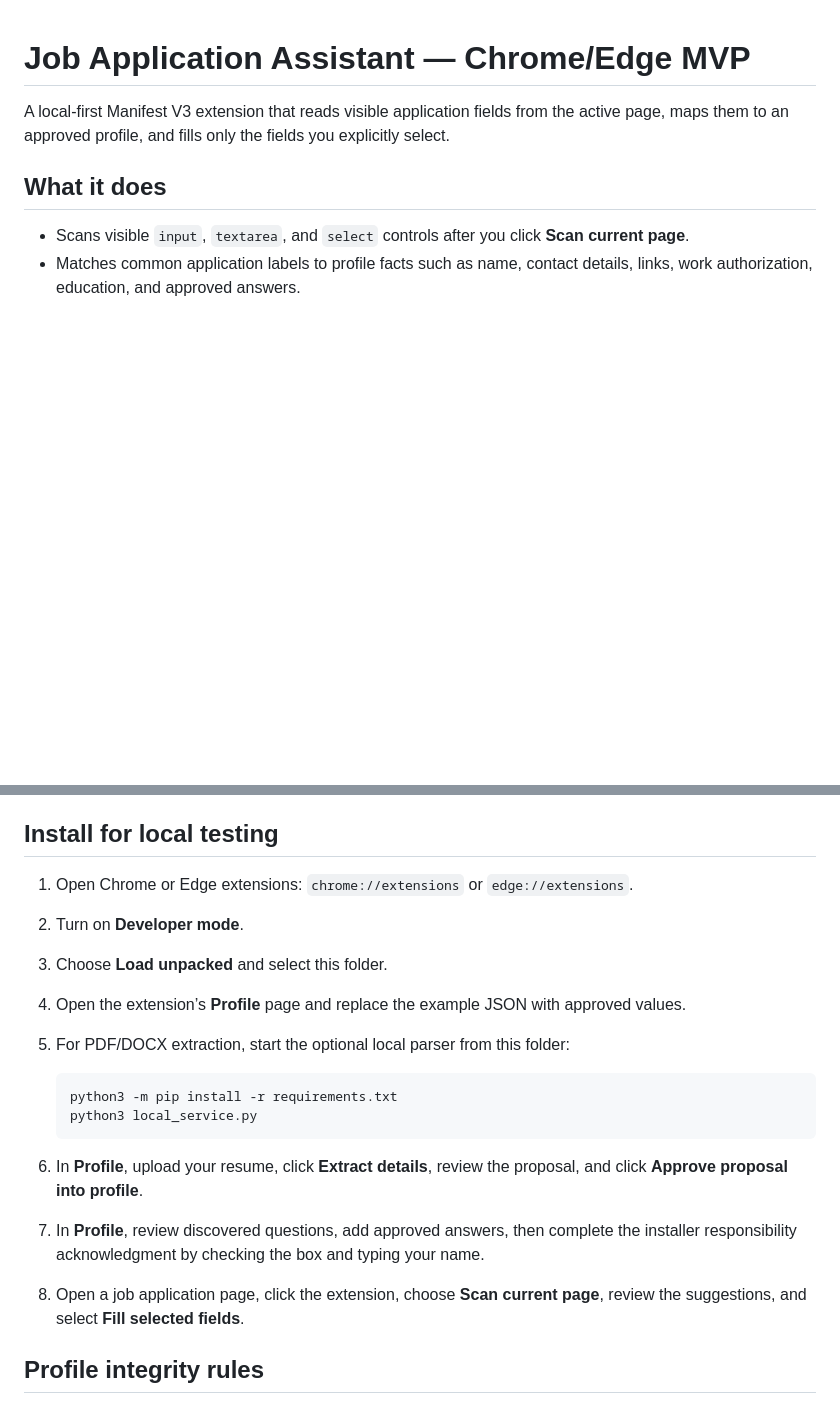
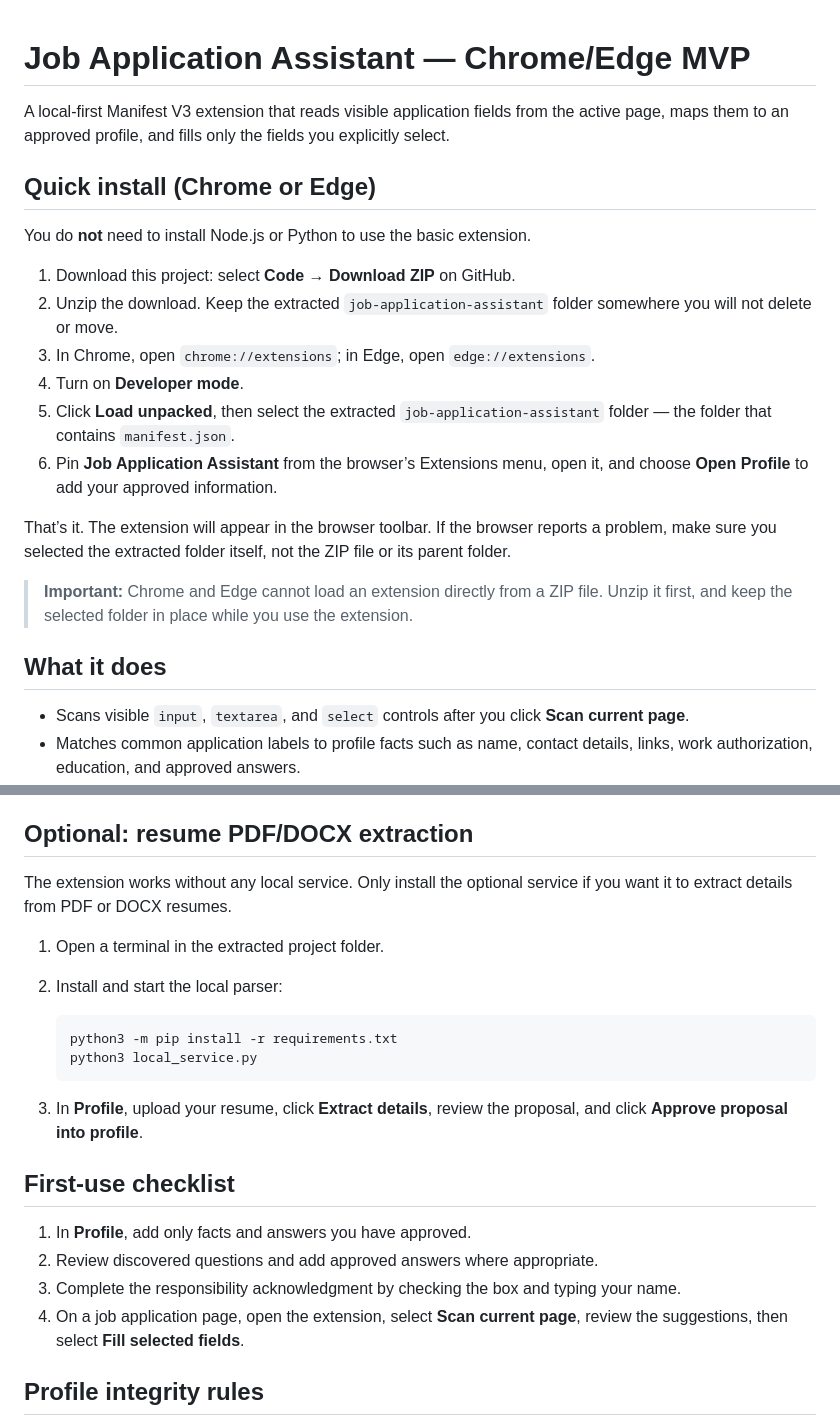
Before and after one commit to akshaydubey1/Job-Application-Assistant, a Markdown page: README.md, 2 parts joined by grey strips. Drawn GitHub-style; blank space fills up the shorter version.

Commit message:
docs: simplify extension installation

````diff
--- a/README.md
+++ b/README.md
@@ -1,6 +1,21 @@
 # Job Application Assistant — Chrome/Edge MVP
 
 A local-first Manifest V3 extension that reads visible application fields from the active page, maps them to an approved profile, and fills only the fields you explicitly select.
+
+## Quick install (Chrome or Edge)
+
+You do **not** need to install Node.js or Python to use the basic extension.
+
+1. Download this project: select **Code** → **Download ZIP** on GitHub.
+2. Unzip the download. Keep the extracted `job-application-assistant` folder somewhere you will not delete or move.
+3. In Chrome, open `chrome://extensions`; in Edge, open `edge://extensions`.
+4. Turn on **Developer mode**.
+5. Click **Load unpacked**, then select the extracted `job-application-assistant` folder — the folder that contains `manifest.json`.
+6. Pin **Job Application Assistant** from the browser’s Extensions menu, open it, and choose **Open Profile** to add your approved information.
+
+That’s it. The extension will appear in the browser toolbar. If the browser reports a problem, make sure you selected the extracted folder itself, not the ZIP file or its parent folder.
+
+> **Important:** Chrome and Edge cannot load an extension directly from a ZIP file. Unzip it first, and keep the selected folder in place while you use the extension.
 
 ## What it does
 
@@ -22,22 +37,26 @@ A local-first Manifest V3 extension that reads visible application fields from t
 - It does not invent an answer when a fact is missing or unverified.
 - It does not make the installer’s responsibility disappear: the installer must verify sensitive details and the final application.
 
-## Install for local testing
+## Optional: resume PDF/DOCX extraction
 
-1. Open Chrome or Edge extensions: `chrome://extensions` or `edge://extensions`.
-2. Turn on **Developer mode**.
-3. Choose **Load unpacked** and select this folder.
-4. Open the extension’s **Profile** page and replace the example JSON with approved values.
-5. For PDF/DOCX extraction, start the optional local parser from this folder:
+The extension works without any local service. Only install the optional service if you want it to extract details from PDF or DOCX resumes.
+
+1. Open a terminal in the extracted project folder.
+2. Install and start the local parser:
 
    ```bash
    python3 -m pip install -r requirements.txt
    python3 local_service.py
    ```
 
-6. In **Profile**, upload your resume, click **Extract details**, review the proposal, and click **Approve proposal into profile**.
-7. In **Profile**, review discovered questions, add approved answers, then complete the installer responsibility acknowledgment by checking the box and typing your name.
-8. Open a job application page, click the extension, choose **Scan current page**, review the suggestions, and select **Fill selected fields**.
+3. In **Profile**, upload your resume, click **Extract details**, review the proposal, and click **Approve proposal into profile**.
+
+## First-use checklist
+
+1. In **Profile**, add only facts and answers you have approved.
+2. Review discovered questions and add approved answers where appropriate.
+3. Complete the responsibility acknowledgment by checking the box and typing your name.
+4. On a job application page, open the extension, select **Scan current page**, review the suggestions, then select **Fill selected fields**.
 
 ## Profile integrity rules
 
````
